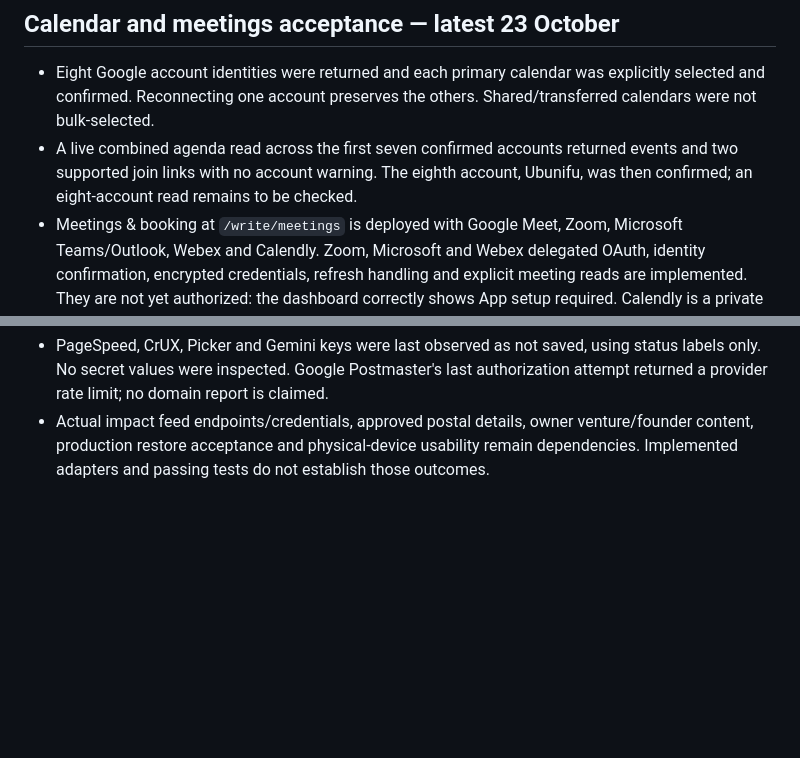
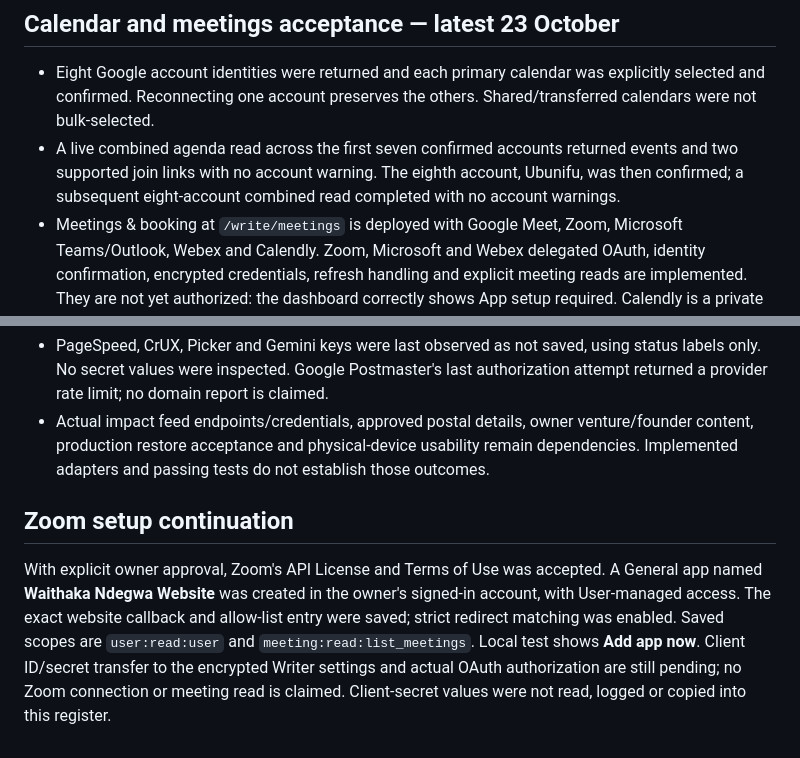
Before and after one commit to Goblis-Foundation/Waithaka-Ndegwa, a Markdown page: docs/REQUIREMENTS-AUDIT-2026-10-23.md, 2 parts joined by grey strips. Drawn GitHub-style; blank space fills up the shorter version.

Commit message:
Record eight-calendar acceptance and approved Zoom OAuth app setup

```diff
--- a/docs/REQUIREMENTS-AUDIT-2026-10-23.md
+++ b/docs/REQUIREMENTS-AUDIT-2026-10-23.md
@@ -108,9 +108,14 @@ Live Connections still shows the four Instagram grants connected to @iwaithakaw.
 ## Calendar and meetings acceptance — latest 23 October
 
 - Eight Google account identities were returned and each primary calendar was explicitly selected and confirmed. Reconnecting one account preserves the others. Shared/transferred calendars were not bulk-selected.
-- A live combined agenda read across the first seven confirmed accounts returned events and two supported join links with no account warning. The eighth account, Ubunifu, was then confirmed; an eight-account read remains to be checked.
+- A live combined agenda read across the first seven confirmed accounts returned events and two supported join links with no account warning. The eighth account, Ubunifu, was then confirmed; a subsequent eight-account combined read completed with no account warnings.
 - Meetings & booking at `/write/meetings` is deployed with Google Meet, Zoom, Microsoft Teams/Outlook, Webex and Calendly. Zoom, Microsoft and Webex delegated OAuth, identity confirmation, encrypted credentials, refresh handling and explicit meeting reads are implemented. They are not yet authorized: the dashboard correctly shows App setup required. Calendly is a private booking shortcut, not an API connection.
 - Meeting creation, invitations, recording and transcription remain native-provider actions. No meeting or invitation was created by this implementation. Calendar and meeting details are not sent to AI/MCP or stored in aggregate analytics.
 - Zoom Marketplace sign-in succeeded for the owner. Its app list was empty. Creating the website app is currently gated by Zoom's API License and Terms of Use; no acceptance or app creation has been claimed.
 - PageSpeed, CrUX, Picker and Gemini keys were last observed as not saved, using status labels only. No secret values were inspected. Google Postmaster's last authorization attempt returned a provider rate limit; no domain report is claimed.
 - Actual impact feed endpoints/credentials, approved postal details, owner venture/founder content, production restore acceptance and physical-device usability remain dependencies. Implemented adapters and passing tests do not establish those outcomes.
+
+
+## Zoom setup continuation
+
+With explicit owner approval, Zoom's API License and Terms of Use was accepted. A General app named **Waithaka Ndegwa Website** was created in the owner's signed-in account, with User-managed access. The exact website callback and allow-list entry were saved; strict redirect matching was enabled. Saved scopes are `user:read:user` and `meeting:read:list_meetings`. Local test shows **Add app now**. Client ID/secret transfer to the encrypted Writer settings and actual OAuth authorization are still pending; no Zoom connection or meeting read is claimed. Client-secret values were not read, logged or copied into this register.
```
